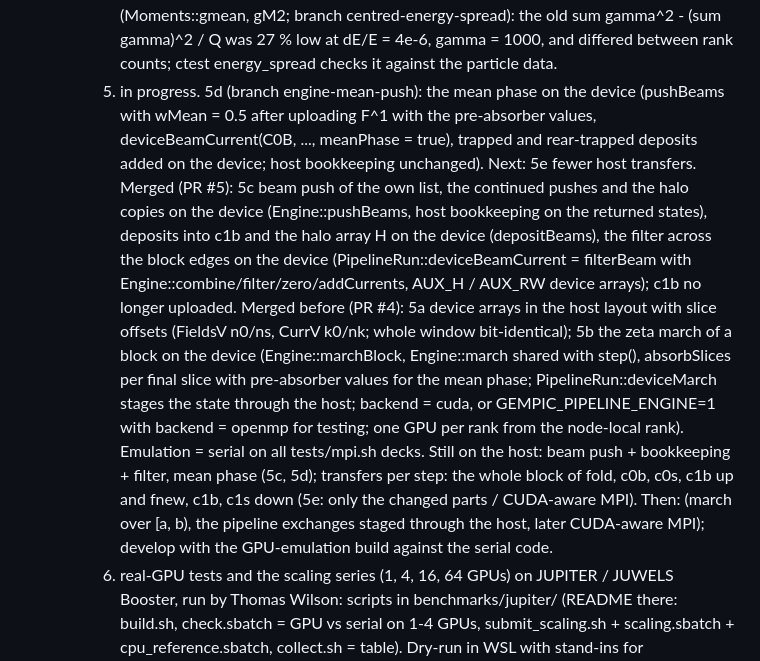
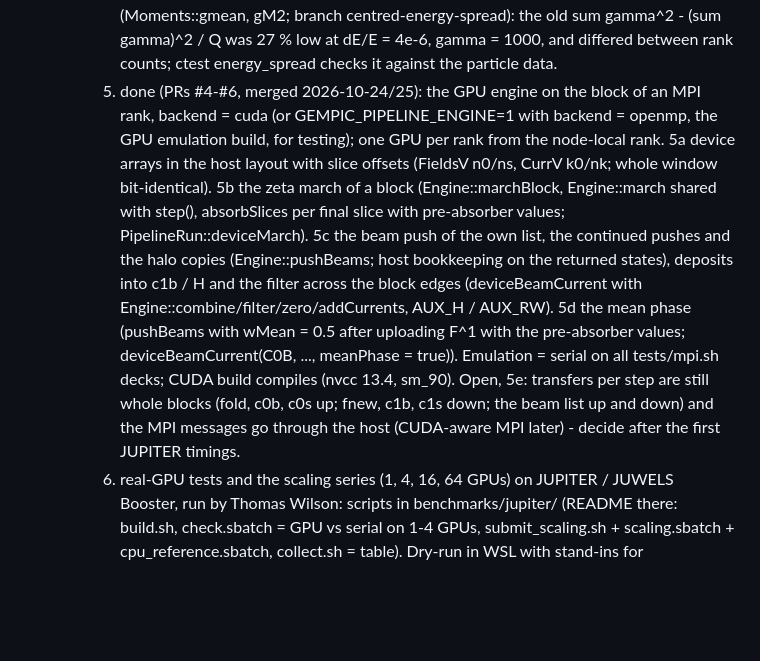
Before and after one commit to AlexMPukhov/GEM-PIC-RZ, a Markdown page: CLAUDE.md, the part around the change. Rendered like a GitHub page; blank space fills up the shorter version.

Commit message:
CLAUDE.md: step 5 done (PRs #4-#6), 5e open

```diff
--- a/CLAUDE.md
+++ b/CLAUDE.md
@@ -47,22 +47,18 @@ Read this first. README.md is the user documentation; docs/ holds the details.
        Merged (PR #2). dE/E in bunches.txt is now accumulated centred (Moments::gmean, gM2; branch
        centred-energy-spread): the old sum gamma^2 - (sum gamma)^2 / Q was 27 % low at dE/E = 4e-6, gamma = 1000,
        and differed between rank counts; ctest energy_spread checks it against the particle data.
-    5. in progress. 5d (branch engine-mean-push): the mean phase on the device (pushBeams with wMean = 0.5 after
-       uploading F^1 with the pre-absorber values, deviceBeamCurrent(C0B, ..., meanPhase = true), trapped and
-       rear-trapped deposits added on the device; host bookkeeping unchanged). Next: 5e fewer host transfers.
-       Merged (PR #5): 5c beam push of the own list, the continued pushes and the halo
-       copies on the device (Engine::pushBeams, host bookkeeping on the returned states), deposits into c1b and
-       the halo array H on the device (depositBeams), the filter across the block edges on the device
-       (PipelineRun::deviceBeamCurrent = filterBeam with Engine::combine/filter/zero/addCurrents, AUX_H / AUX_RW
-       device arrays); c1b no longer uploaded. Merged before (PR #4): 5a device arrays in the host layout with slice offsets
-       (FieldsV n0/ns, CurrV k0/nk; whole window bit-identical); 5b the zeta march of a block on the device
-       (Engine::marchBlock, Engine::march shared with step(), absorbSlices per final slice with pre-absorber
-       values for the mean phase; PipelineRun::deviceMarch stages the state through the host; backend = cuda,
-       or GEMPIC_PIPELINE_ENGINE=1 with backend = openmp for testing; one GPU per rank from the node-local
-       rank). Emulation = serial on all tests/mpi.sh decks. Still on the host: beam push + bookkeeping + filter,
-       mean phase (5c, 5d); transfers per step: the whole block of fold, c0b, c0s, c1b up and fnew, c1b, c1s down
-       (5e: only the changed parts / CUDA-aware MPI). Then: (march over [a, b), the pipeline exchanges staged through the host, later
-       CUDA-aware MPI); develop with the GPU-emulation build against the serial code.
+    5. done (PRs #4-#6, merged 2026-10-24/25): the GPU engine on the block of an MPI rank, backend = cuda (or
+       GEMPIC_PIPELINE_ENGINE=1 with backend = openmp, the GPU emulation build, for testing); one GPU per rank
+       from the node-local rank. 5a device arrays in the host layout with slice offsets (FieldsV n0/ns, CurrV
+       k0/nk; whole window bit-identical). 5b the zeta march of a block (Engine::marchBlock, Engine::march shared
+       with step(), absorbSlices per final slice with pre-absorber values; PipelineRun::deviceMarch). 5c the beam
+       push of the own list, the continued pushes and the halo copies (Engine::pushBeams; host bookkeeping on the
+       returned states), deposits into c1b / H and the filter across the block edges (deviceBeamCurrent with
+       Engine::combine/filter/zero/addCurrents, AUX_H / AUX_RW). 5d the mean phase (pushBeams with wMean = 0.5
+       after uploading F^1 with the pre-absorber values; deviceBeamCurrent(C0B, ..., meanPhase = true)).
+       Emulation = serial on all tests/mpi.sh decks; CUDA build compiles (nvcc 13.4, sm_90). Open, 5e: transfers
+       per step are still whole blocks (fold, c0b, c0s up; fnew, c1b, c1s down; the beam list up and down) and
+       the MPI messages go through the host (CUDA-aware MPI later) - decide after the first JUPITER timings.
     6. real-GPU tests and the scaling series (1, 4, 16, 64 GPUs) on JUPITER / JUWELS Booster, run by Thomas
        Wilson: scripts in benchmarks/jupiter/ (README there: build.sh, check.sbatch = GPU vs serial on 1-4 GPUs,
        submit_scaling.sh + scaling.sbatch + cpu_reference.sbatch, collect.sh = table). Dry-run in WSL with
```
